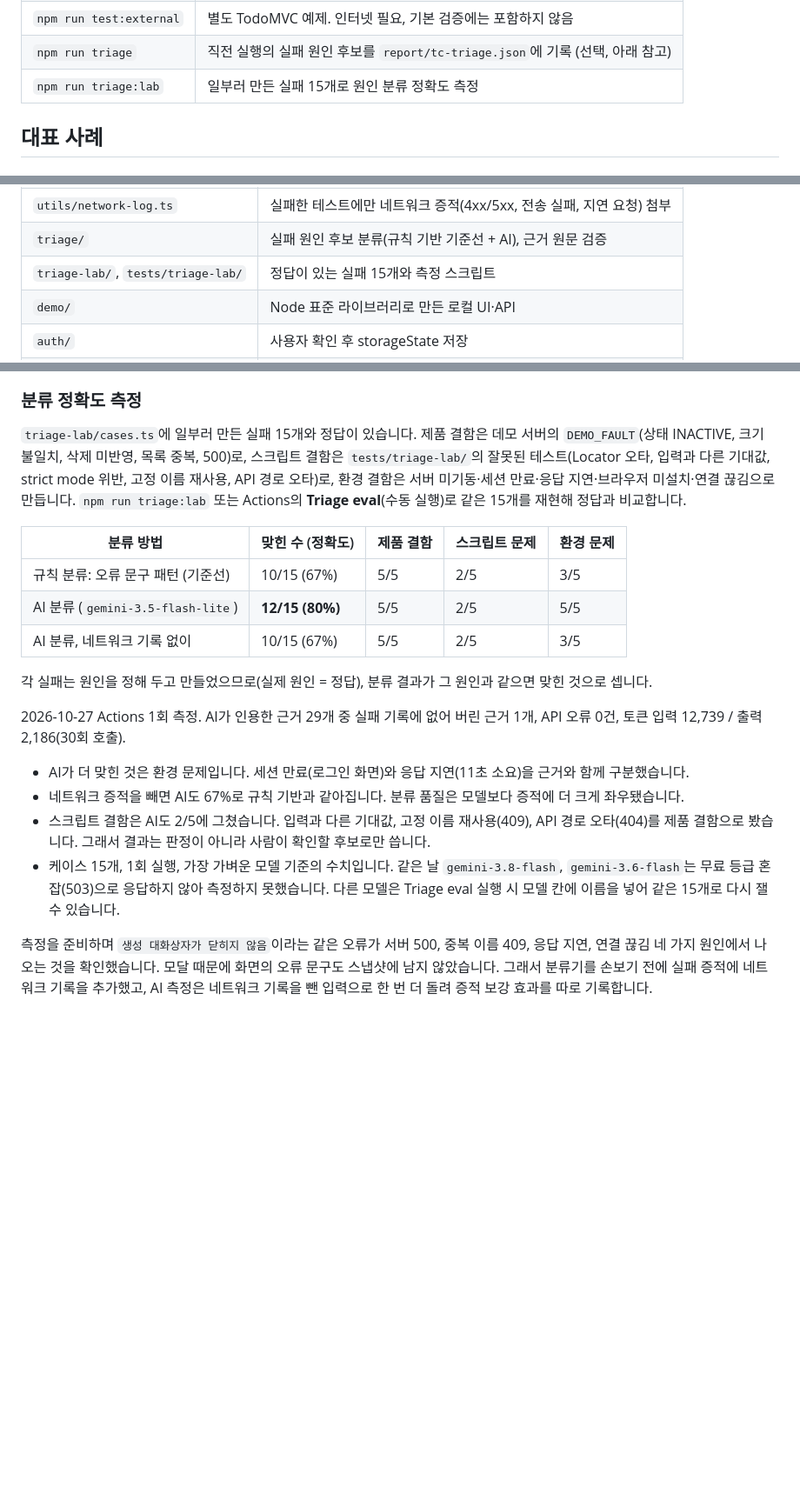
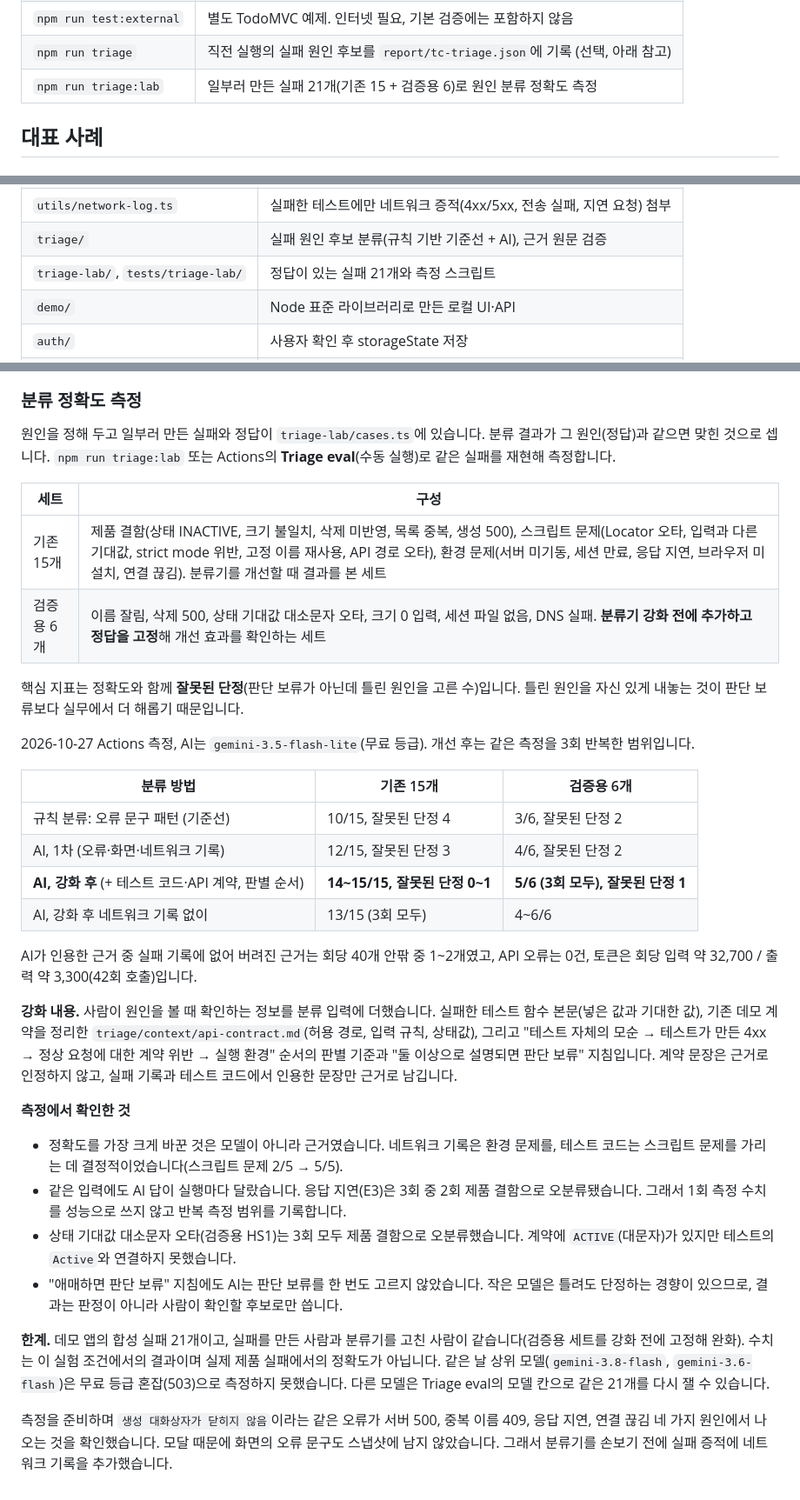
Before and after one commit to hddhdd96/ui-auto, a Markdown page: README.md, 3 parts joined by grey strips. Shown at 87% size. Rendered like a GitHub page; blank space fills up the shorter version.

Commit message:
docs: 판별 강화 전후 측정 결과(3회 반복)와 한계를 README에 기록
- 기존 15개: AI 12/15(잘못된 단정 3) → 강화 후 14~15/15(0~1)
- 검증용 6개(강화 전 정답 고정): AI 4/6(2) → 강화 후 5/6(1), 3회 모두
- 같은 입력에도 답이 달라지는 점(E3), 대소문자 오타 미검출(HS1), 판단 보류 미사용을 함께 기록

Co-Authored-By: Claude Opus 5.5 <noreply@anthropic.com>
Claude-Session: https://claude.ai/code/session_01PmGnzkw2eKv2qiQvHLXBij

```diff
--- a/README.md
+++ b/README.md
@@ -26,7 +26,7 @@ npm run report
 | `npm run test:e2e` | 로그인 + 대표 볼륨 lifecycle |
 | `npm run test:external` | 별도 TodoMVC 예제. 인터넷 필요, 기본 검증에는 포함하지 않음 |
 | `npm run triage` | 직전 실행의 실패 원인 후보를 `report/tc-triage.json`에 기록 (선택, 아래 참고) |
-| `npm run triage:lab` | 일부러 만든 실패 15개로 원인 분류 정확도 측정 |
+| `npm run triage:lab` | 일부러 만든 실패 21개(기존 15 + 검증용 6)로 원인 분류 정확도 측정 |
 
 ## 대표 사례
 
@@ -71,7 +71,7 @@ Test → fixture → Flow → Page Object / API client
 | `reporters/failure-summary.ts` | 원본 오류를 유지하는 TC별 결과 요약 |
 | `utils/network-log.ts` | 실패한 테스트에만 네트워크 증적(4xx/5xx, 전송 실패, 지연 요청) 첨부 |
 | `triage/` | 실패 원인 후보 분류(규칙 기반 기준선 + AI), 근거 원문 검증 |
-| `triage-lab/`, `tests/triage-lab/` | 정답이 있는 실패 15개와 측정 스크립트 |
+| `triage-lab/`, `tests/triage-lab/` | 정답이 있는 실패 21개와 측정 스크립트 |
 | `demo/` | Node 표준 라이브러리로 만든 로컬 UI·API |
 | `auth/` | 사용자 확인 후 storageState 저장 |
 | `tests/testsuite/`, `tests/demo/` | 대표 lifecycle, 실패 경로 데모 |
@@ -136,21 +136,35 @@ diff 기반 휴리스틱이므로 모든 약화를 잡지는 않습니다. 이
 
 ### 분류 정확도 측정
 
-`triage-lab/cases.ts`에 일부러 만든 실패 15개와 정답이 있습니다. 제품 결함은 데모 서버의 `DEMO_FAULT`(상태 INACTIVE, 크기 불일치, 삭제 미반영, 목록 중복, 500)로, 스크립트 결함은 `tests/triage-lab/`의 잘못된 테스트(Locator 오타, 입력과 다른 기대값, strict mode 위반, 고정 이름 재사용, API 경로 오타)로, 환경 결함은 서버 미기동·세션 만료·응답 지연·브라우저 미설치·연결 끊김으로 만듭니다. `npm run triage:lab` 또는 Actions의 **Triage eval**(수동 실행)로 같은 15개를 재현해 정답과 비교합니다.
+원인을 정해 두고 일부러 만든 실패와 정답이 `triage-lab/cases.ts`에 있습니다. 분류 결과가 그 원인(정답)과 같으면 맞힌 것으로 셉니다. `npm run triage:lab` 또는 Actions의 **Triage eval**(수동 실행)로 같은 실패를 재현해 측정합니다.
 
-| 분류 방법 | 맞힌 수 (정확도) | 제품 결함 | 스크립트 문제 | 환경 문제 |
-|---|---|---|---|---|
-| 규칙 분류: 오류 문구 패턴 (기준선) | 10/15 (67%) | 5/5 | 2/5 | 3/5 |
-| AI 분류 (`gemini-3.5-flash-lite`) | **12/15 (80%)** | 5/5 | 2/5 | 5/5 |
-| AI 분류, 네트워크 기록 없이 | 10/15 (67%) | 5/5 | 2/5 | 3/5 |
+| 세트 | 구성 |
+|---|---|
+| 기존 15개 | 제품 결함(상태 INACTIVE, 크기 불일치, 삭제 미반영, 목록 중복, 생성 500), 스크립트 문제(Locator 오타, 입력과 다른 기대값, strict mode 위반, 고정 이름 재사용, API 경로 오타), 환경 문제(서버 미기동, 세션 만료, 응답 지연, 브라우저 미설치, 연결 끊김). 분류기를 개선할 때 결과를 본 세트 |
+| 검증용 6개 | 이름 잘림, 삭제 500, 상태 기대값 대소문자 오타, 크기 0 입력, 세션 파일 없음, DNS 실패. **분류기 강화 전에 추가하고 정답을 고정**해 개선 효과를 확인하는 세트 |
 
-각 실패는 원인을 정해 두고 만들었으므로(실제 원인 = 정답), 분류 결과가 그 원인과 같으면 맞힌 것으로 셉니다.
+핵심 지표는 정확도와 함께 **잘못된 단정**(판단 보류가 아닌데 틀린 원인을 고른 수)입니다. 틀린 원인을 자신 있게 내놓는 것이 판단 보류보다 실무에서 더 해롭기 때문입니다.
 
-2026-10-27 Actions 1회 측정. AI가 인용한 근거 29개 중 실패 기록에 없어 버린 근거 1개, API 오류 0건, 토큰 입력 12,739 / 출력 2,186(30회 호출).
+2026-10-27 Actions 측정, AI는 `gemini-3.5-flash-lite`(무료 등급). 개선 후는 같은 측정을 3회 반복한 범위입니다.
 
-- AI가 더 맞힌 것은 환경 문제입니다. 세션 만료(로그인 화면)와 응답 지연(11초 소요)을 근거와 함께 구분했습니다.
-- 네트워크 증적을 빼면 AI도 67%로 규칙 기반과 같아집니다. 분류 품질은 모델보다 증적에 더 크게 좌우됐습니다.
-- 스크립트 결함은 AI도 2/5에 그쳤습니다. 입력과 다른 기대값, 고정 이름 재사용(409), API 경로 오타(404)를 제품 결함으로 봤습니다. 그래서 결과는 판정이 아니라 사람이 확인할 후보로만 씁니다.
-- 케이스 15개, 1회 실행, 가장 가벼운 모델 기준의 수치입니다. 같은 날 `gemini-3.8-flash`, `gemini-3.6-flash`는 무료 등급 혼잡(503)으로 응답하지 않아 측정하지 못했습니다. 다른 모델은 Triage eval 실행 시 모델 칸에 이름을 넣어 같은 15개로 다시 잴 수 있습니다.
+| 분류 방법 | 기존 15개 | 검증용 6개 |
+|---|---|---|
+| 규칙 분류: 오류 문구 패턴 (기준선) | 10/15, 잘못된 단정 4 | 3/6, 잘못된 단정 2 |
+| AI, 1차 (오류·화면·네트워크 기록) | 12/15, 잘못된 단정 3 | 4/6, 잘못된 단정 2 |
+| **AI, 강화 후** (+ 테스트 코드·API 계약, 판별 순서) | **14~15/15, 잘못된 단정 0~1** | **5/6 (3회 모두), 잘못된 단정 1** |
+| AI, 강화 후 네트워크 기록 없이 | 13/15 (3회 모두) | 4~6/6 |
 
-측정을 준비하며 `생성 대화상자가 닫히지 않음`이라는 같은 오류가 서버 500, 중복 이름 409, 응답 지연, 연결 끊김 네 가지 원인에서 나오는 것을 확인했습니다. 모달 때문에 화면의 오류 문구도 스냅샷에 남지 않았습니다. 그래서 분류기를 손보기 전에 실패 증적에 네트워크 기록을 추가했고, AI 측정은 네트워크 기록을 뺀 입력으로 한 번 더 돌려 증적 보강 효과를 따로 기록합니다.
+AI가 인용한 근거 중 실패 기록에 없어 버려진 근거는 회당 40개 안팎 중 1~2개였고, API 오류는 0건, 토큰은 회당 입력 약 32,700 / 출력 약 3,300(42회 호출)입니다.
+
+**강화 내용.** 사람이 원인을 볼 때 확인하는 정보를 분류 입력에 더했습니다. 실패한 테스트 함수 본문(넣은 값과 기대한 값), 기존 데모 계약을 정리한 `triage/context/api-contract.md`(허용 경로, 입력 규칙, 상태값), 그리고 "테스트 자체의 모순 → 테스트가 만든 4xx → 정상 요청에 대한 계약 위반 → 실행 환경" 순서의 판별 기준과 "둘 이상으로 설명되면 판단 보류" 지침입니다. 계약 문장은 근거로 인정하지 않고, 실패 기록과 테스트 코드에서 인용한 문장만 근거로 남깁니다.
+
+**측정에서 확인한 것**
+
+- 정확도를 가장 크게 바꾼 것은 모델이 아니라 근거였습니다. 네트워크 기록은 환경 문제를, 테스트 코드는 스크립트 문제를 가리는 데 결정적이었습니다(스크립트 문제 2/5 → 5/5).
+- 같은 입력에도 AI 답이 실행마다 달랐습니다. 응답 지연(E3)은 3회 중 2회 제품 결함으로 오분류됐습니다. 그래서 1회 측정 수치를 성능으로 쓰지 않고 반복 측정 범위를 기록합니다.
+- 상태 기대값 대소문자 오타(검증용 HS1)는 3회 모두 제품 결함으로 오분류했습니다. 계약에 `ACTIVE`(대문자)가 있지만 테스트의 `Active`와 연결하지 못했습니다.
+- "애매하면 판단 보류" 지침에도 AI는 판단 보류를 한 번도 고르지 않았습니다. 작은 모델은 틀려도 단정하는 경향이 있으므로, 결과는 판정이 아니라 사람이 확인할 후보로만 씁니다.
+
+**한계.** 데모 앱의 합성 실패 21개이고, 실패를 만든 사람과 분류기를 고친 사람이 같습니다(검증용 세트를 강화 전에 고정해 완화). 수치는 이 실험 조건에서의 결과이며 실제 제품 실패에서의 정확도가 아닙니다. 같은 날 상위 모델(`gemini-3.8-flash`, `gemini-3.6-flash`)은 무료 등급 혼잡(503)으로 측정하지 못했습니다. 다른 모델은 Triage eval의 모델 칸으로 같은 21개를 다시 잴 수 있습니다.
+
+측정을 준비하며 `생성 대화상자가 닫히지 않음`이라는 같은 오류가 서버 500, 중복 이름 409, 응답 지연, 연결 끊김 네 가지 원인에서 나오는 것을 확인했습니다. 모달 때문에 화면의 오류 문구도 스냅샷에 남지 않았습니다. 그래서 분류기를 손보기 전에 실패 증적에 네트워크 기록을 추가했습니다.
```
